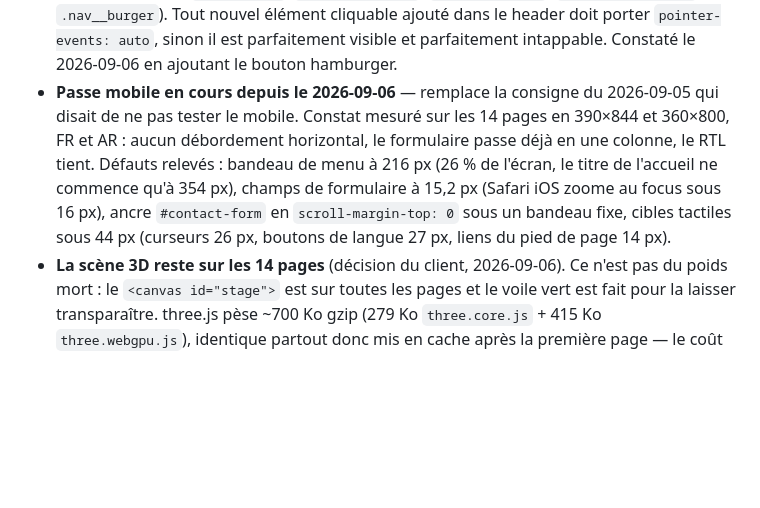
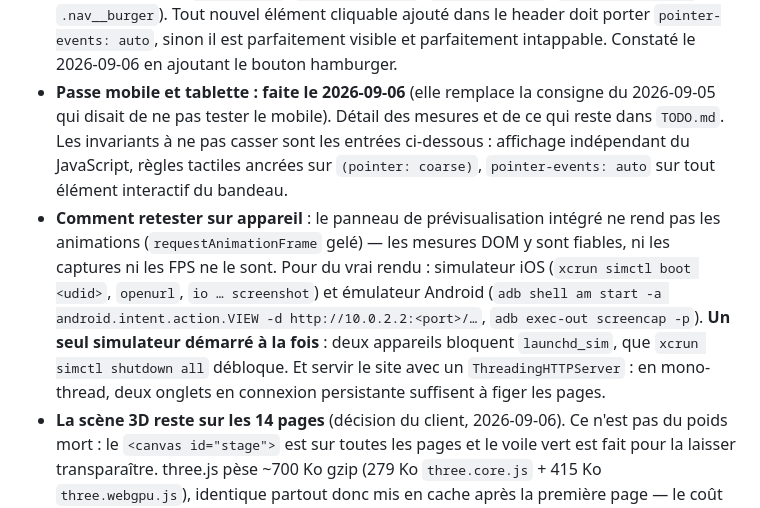
Before and after one commit to ridha0475/hctech-web-site, a Markdown page: CLAUDE.md, the part around the change. Rendered like a GitHub page; blank space fills up the shorter version.

```diff
--- a/CLAUDE.md
+++ b/CLAUDE.md
@@ -55,15 +55,22 @@
   cliquable ajouté dans le header doit porter `pointer-events: auto`, sinon il
   est parfaitement visible et parfaitement intappable. Constaté le 2026-09-06
   en ajoutant le bouton hamburger.
-- **Passe mobile en cours depuis le 2026-09-06** — remplace la consigne du
-  2026-09-05 qui disait de ne pas tester le mobile. Constat mesuré sur les 14
-  pages en 390×844 et 360×800, FR et AR : aucun débordement horizontal, le
-  formulaire passe déjà en une colonne, le RTL tient. Défauts relevés : bandeau
-  de menu à 216 px (26 % de l'écran, le titre de l'accueil ne commence qu'à
-  354 px), champs de formulaire à 15,2 px (Safari iOS zoome au focus sous
-  16 px), ancre `#contact-form` en `scroll-margin-top: 0` sous un bandeau fixe,
-  cibles tactiles sous 44 px (curseurs 26 px, boutons de langue 27 px, liens du
-  pied de page 14 px).
+- **Passe mobile et tablette : faite le 2026-09-06** (elle remplace la consigne
+  du 2026-09-05 qui disait de ne pas tester le mobile). Détail des mesures et
+  de ce qui reste dans `TODO.md`. Les invariants à ne pas casser sont les
+  entrées ci-dessous : affichage indépendant du JavaScript, règles tactiles
+  ancrées sur `(pointer: coarse)`, `pointer-events: auto` sur tout élément
+  interactif du bandeau.
+- **Comment retester sur appareil** : le panneau de prévisualisation intégré ne
+  rend pas les animations (`requestAnimationFrame` gelé) — les mesures DOM y
+  sont fiables, ni les captures ni les FPS ne le sont. Pour du vrai rendu :
+  simulateur iOS (`xcrun simctl boot <udid>`, `openurl`, `io … screenshot`) et
+  émulateur Android (`adb shell am start -a android.intent.action.VIEW -d
+  http://10.0.2.2:<port>/…`, `adb exec-out screencap -p`). **Un seul simulateur
+  démarré à la fois** : deux appareils bloquent `launchd_sim`, que
+  `xcrun simctl shutdown all` débloque. Et servir le site avec un
+  `ThreadingHTTPServer` : en mono-thread, deux onglets en connexion persistante
+  suffisent à figer les pages.
 - **La scène 3D reste sur les 14 pages** (décision du client, 2026-09-06). Ce
   n'est pas du poids mort : le `<canvas id="stage">` est sur toutes les pages et
   le voile vert est fait pour la laisser transparaître. three.js pèse ~700 Ko
```
Also changed, not shown: TODO.md (+38 -8 lines).
